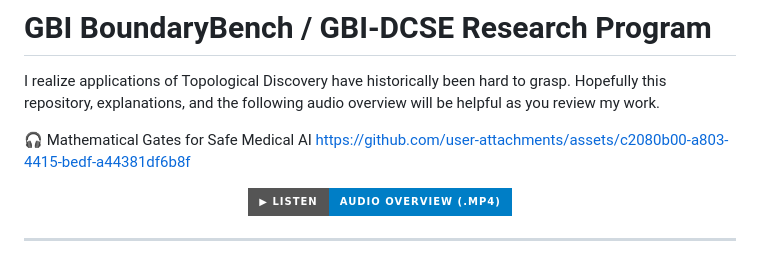
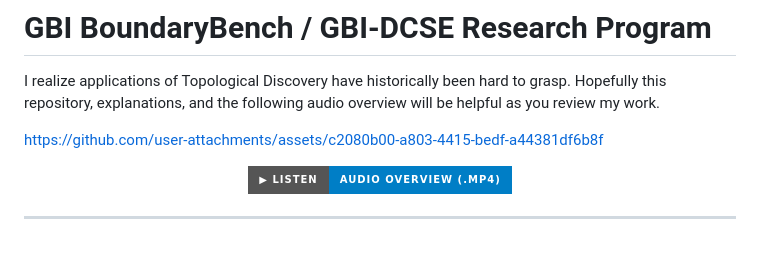
Before and after one commit to AlvinSpivey/GBI-BoundaryBench, a Markdown page: README.md, the part around the change. Rendered like a GitHub page; badges without logos.

```diff
--- a/README.md
+++ b/README.md
@@ -4,7 +4,6 @@
 
 I realize applications of Topological Discovery have historically been hard to grasp. Hopefully this repository, explanations, and the following audio overview will be helpful as you review my work.
 
-🎧 Mathematical Gates for Safe Medical AI
 https://github.com/user-attachments/assets/c2080b00-a803-4415-bedf-a44381df6b8f
 
 <p align="center">
```
